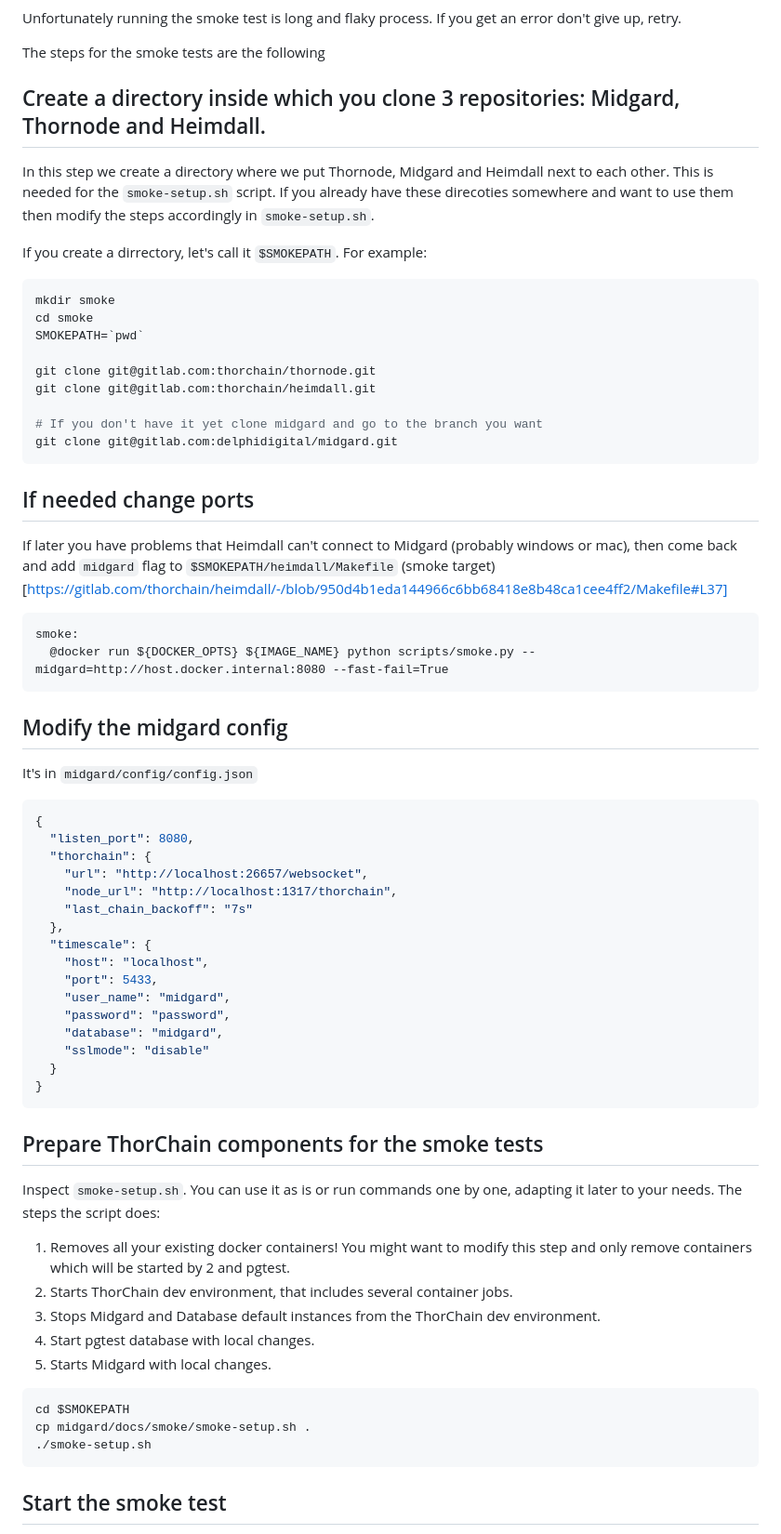
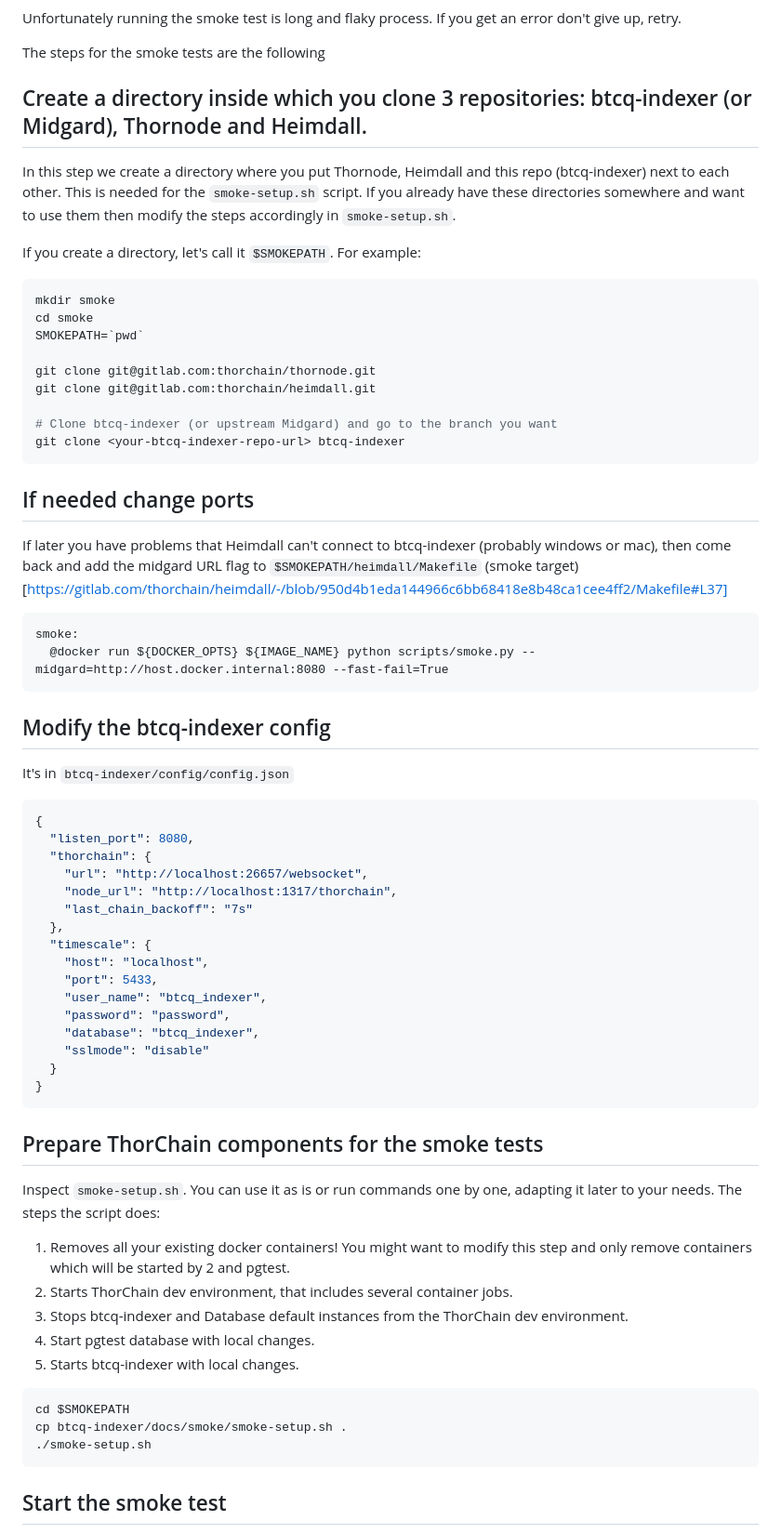
Before and after one commit to HooriRn/btcq-indexer, a Markdown page: docs/smoke/README.md, the part around the change. Shown at 93% size. Rendered like a GitHub page.

````diff
--- a/docs/smoke/README.md
+++ b/docs/smoke/README.md
@@ -5,13 +5,13 @@ If you get an error don't give up, retry.
 
 The steps for the smoke tests are the following
 
-## Create a directory inside which you clone 3 repositories: Midgard, Thornode and Heimdall.
+## Create a directory inside which you clone 3 repositories: btcq-indexer (or Midgard), Thornode and Heimdall.
 
-In this step we create a directory where we put Thornode, Midgard and Heimdall next to each other.
-This is needed for the `smoke-setup.sh` script. If you already have these direcoties somewhere and
+In this step we create a directory where you put Thornode, Heimdall and this repo (btcq-indexer) next to each other.
+This is needed for the `smoke-setup.sh` script. If you already have these directories somewhere and
 want to use them then modify the steps accordingly in `smoke-setup.sh`.
 
-If you create a dirrectory, let's call it `$SMOKEPATH`. For example:
+If you create a directory, let's call it `$SMOKEPATH`. For example:
 
 ```shell
 mkdir smoke
@@ -21,14 +21,14 @@ SMOKEPATH=`pwd`
 git clone git@gitlab.com:thorchain/thornode.git
 git clone git@gitlab.com:thorchain/heimdall.git
 
-# If you don't have it yet clone midgard and go to the branch you want
-git clone git@gitlab.com:delphidigital/midgard.git
+# Clone btcq-indexer (or upstream Midgard) and go to the branch you want
+git clone <your-btcq-indexer-repo-url> btcq-indexer
 ```
 
 ## If needed change ports
 
-If later you have problems that Heimdall can't connect to Midgard (probably windows or mac),
-then come back and add `midgard` flag to `$SMOKEPATH/heimdall/Makefile`
+If later you have problems that Heimdall can't connect to btcq-indexer (probably windows or mac),
+then come back and add the midgard URL flag to `$SMOKEPATH/heimdall/Makefile`
 (smoke target)[https://gitlab.com/thorchain/heimdall/-/blob/950d4b1eda144966c6bb68418e8b48ca1cee4ff2/Makefile#L37]
 
 ```
@@ -36,9 +36,9 @@ smoke:
   @docker run ${DOCKER_OPTS} ${IMAGE_NAME} python scripts/smoke.py --midgard=http://host.docker.internal:8080 --fast-fail=True
 ```
 
-## Modify the midgard config
+## Modify the btcq-indexer config
 
-It's in `midgard/config/config.json`
+It's in `btcq-indexer/config/config.json`
 
 ```json
 {
@@ -51,9 +51,9 @@ It's in `midgard/config/config.json`
   "timescale": {
     "host": "localhost",
     "port": 5433,
-    "user_name": "midgard",
+    "user_name": "btcq_indexer",
     "password": "password",
-    "database": "midgard",
+    "database": "btcq_indexer",
     "sslmode": "disable"
   }
 }
@@ -68,13 +68,13 @@ The steps the script does:
 1. Removes all your existing docker containers!
     You might want to modify this step and only remove containers which will be started by 2 and pgtest.
 1. Starts ThorChain dev environment, that includes several container jobs.
-1. Stops Midgard and Database default instances from the ThorChain dev environment.
+1. Stops btcq-indexer and Database default instances from the ThorChain dev environment.
 1. Start pgtest database with local changes.
-1. Starts Midgard with local changes.
+1. Starts btcq-indexer with local changes.
 
 ```shell
 cd $SMOKEPATH
-cp midgard/docs/smoke/smoke-setup.sh .
+cp btcq-indexer/docs/smoke/smoke-setup.sh .
 ./smoke-setup.sh
 ```
 
````
